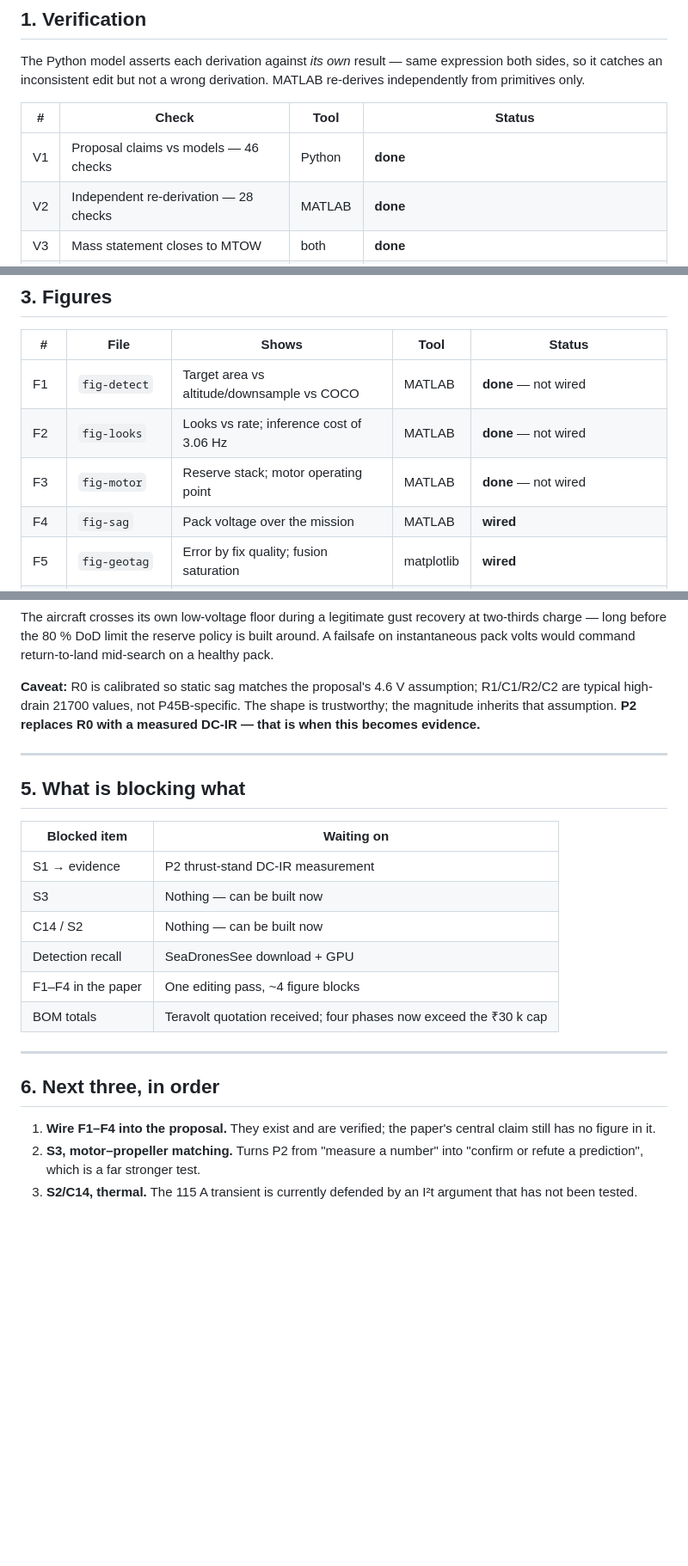
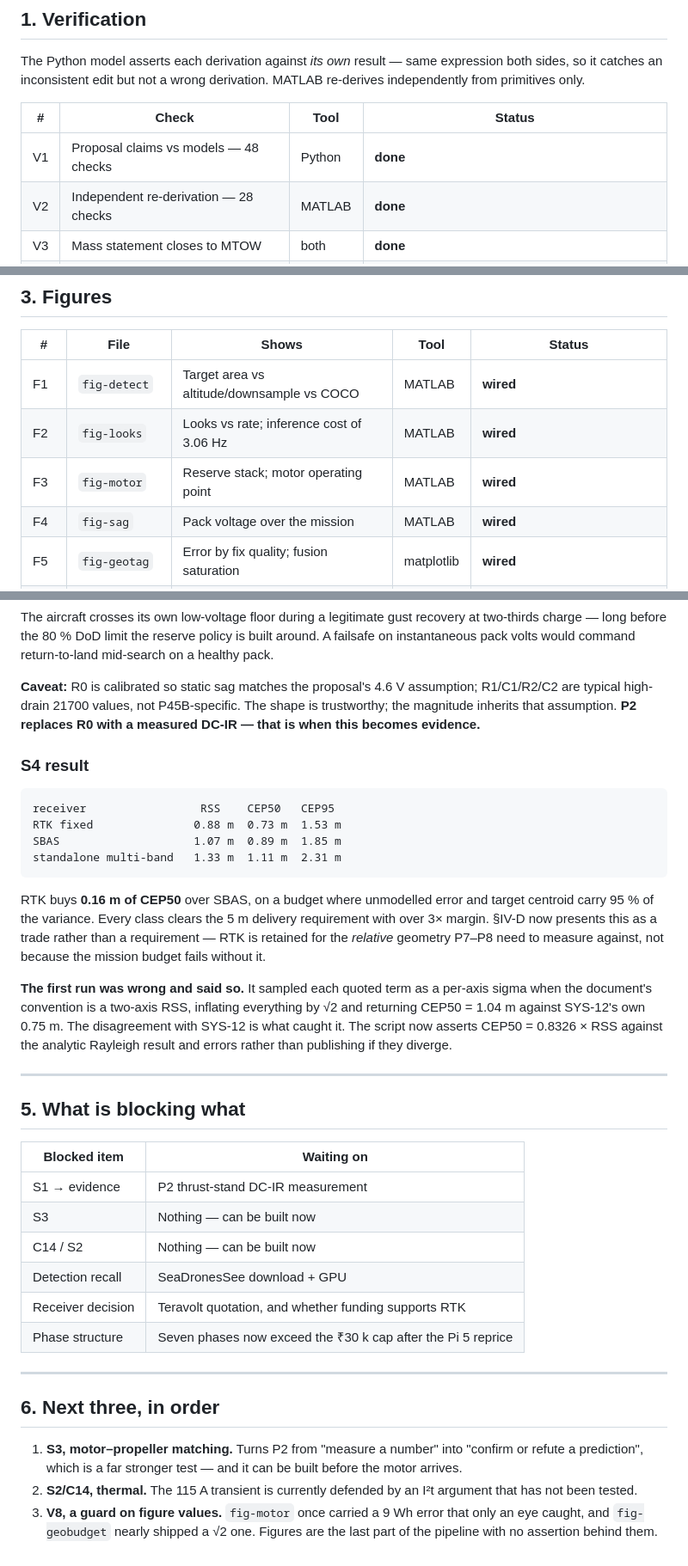
Before and after one commit to tetraethylmethane/NIDAR-RescueSwarm, a Markdown page: matlab/CHECKLIST.md, 3 parts joined by grey strips. Shown at 86% size. Drawn GitHub-style; blank space fills up the shorter version.

Commit message:
Checklist: F1-F4 and fig-geobudget wired, S4 done, next three re-ordered
Also records what the geolocation Monte Carlo caught about itself, and
moves V8 -- a guard on figure values -- into the next three. Two figures
have now nearly shipped wrong numbers that only an eye caught: fig-motor
with a 9 Wh reserve error, fig-geobudget with a sqrt(2) sampling error.
Figures are the last stage of the pipeline with no assertion behind them.

Co-Authored-By: Claude Opus 5 <noreply@anthropic.com>

````diff
--- a/matlab/CHECKLIST.md
+++ b/matlab/CHECKLIST.md
@@ -16,7 +16,7 @@ derivation. MATLAB re-derives independently from primitives only.
 
 | # | Check | Tool | Status |
 |---|---|---|---|
-| V1 | Proposal claims vs models — 46 checks | Python | **done** |
+| V1 | Proposal claims vs models — 48 checks | Python | **done** |
 | V2 | Independent re-derivation — 28 checks | MATLAB | **done** |
 | V3 | Mass statement closes to MTOW | both | **done** |
 | V4 | Generated §V asserts against model | Python | **done** |
@@ -60,9 +60,9 @@ mission duration and energy · mass closure.
 
 | # | File | Shows | Tool | Status |
 |---|---|---|---|---|
-| F1 | `fig-detect` | Target area vs altitude/downsample vs COCO | MATLAB | **done** — not wired |
-| F2 | `fig-looks` | Looks vs rate; inference cost of 3.06 Hz | MATLAB | **done** — not wired |
-| F3 | `fig-motor` | Reserve stack; motor operating point | MATLAB | **done** — not wired |
+| F1 | `fig-detect` | Target area vs altitude/downsample vs COCO | MATLAB | **wired** |
+| F2 | `fig-looks` | Looks vs rate; inference cost of 3.06 Hz | MATLAB | **wired** |
+| F3 | `fig-motor` | Reserve stack; motor operating point | MATLAB | **wired** |
 | F4 | `fig-sag` | Pack voltage over the mission | MATLAB | **wired** |
 | F5 | `fig-geotag` | Error by fix quality; fusion saturation | matplotlib | **wired** |
 | F6 | `fig-mass` | Mass budget | matplotlib | **wired** |
@@ -110,6 +111,28 @@ assumption; R1/C1/R2/C2 are typical high-drain 21700 values, not P45B-specific.
 The shape is trustworthy; the magnitude inherits that assumption. **P2 replaces
 R0 with a measured DC-IR — that is when this becomes evidence.**
 
+### S4 result
+
+```
+receiver                 RSS    CEP50   CEP95
+RTK fixed               0.88 m  0.73 m  1.53 m
+SBAS                    1.07 m  0.89 m  1.85 m
+standalone multi-band   1.33 m  1.11 m  2.31 m
+```
+
+RTK buys **0.16 m of CEP50** over SBAS, on a budget where unmodelled error and
+target centroid carry 95 % of the variance. Every class clears the 5 m delivery
+requirement with over 3× margin. §IV-D now presents this as a trade rather than
+a requirement — RTK is retained for the *relative* geometry P7–P8 need to
+measure against, not because the mission budget fails without it.
+
+**The first run was wrong and said so.** It sampled each quoted term as a
+per-axis sigma when the document's convention is a two-axis RSS, inflating
+everything by √2 and returning CEP50 = 1.04 m against SYS-12's own 0.75 m. The
+disagreement with SYS-12 is what caught it. The script now asserts
+CEP50 = 0.8326 × RSS against the analytic Rayleigh result and errors rather than
+publishing if they diverge.
+
 ---
 
 ## 5. What is blocking what
@@ -120,16 +143,18 @@ R0 with a measured DC-IR — that is when this becomes evidence.**
 | S3 | Nothing — can be built now |
 | C14 / S2 | Nothing — can be built now |
 | Detection recall | SeaDronesSee download + GPU |
-| F1–F4 in the paper | One editing pass, ~4 figure blocks |
-| BOM totals | Teravolt quotation received; four phases now exceed the ₹30 k cap |
+| Receiver decision | Teravolt quotation, and whether funding supports RTK |
+| Phase structure | Seven phases now exceed the ₹30 k cap after the Pi 5 reprice |
 
 ---
 
 ## 6. Next three, in order
 
-1. **Wire F1–F4 into the proposal.** They exist and are verified; the paper's
-   central claim still has no figure in it.
-2. **S3, motor–propeller matching.** Turns P2 from "measure a number" into
-   "confirm or refute a prediction", which is a far stronger test.
-3. **S2/C14, thermal.** The 115 A transient is currently defended by an I²t
+1. **S3, motor–propeller matching.** Turns P2 from "measure a number" into
+   "confirm or refute a prediction", which is a far stronger test — and it can
+   be built before the motor arrives.
+2. **S2/C14, thermal.** The 115 A transient is currently defended by an I²t
    argument that has not been tested.
+3. **V8, a guard on figure values.** `fig-motor` once carried a 9 Wh error that
+   only an eye caught, and `fig-geobudget` nearly shipped a √2 one. Figures are
+   the last part of the pipeline with no assertion behind them.
````
Also changed, not shown: other parts of matlab/CHECKLIST.md (+3 -2 lines).
